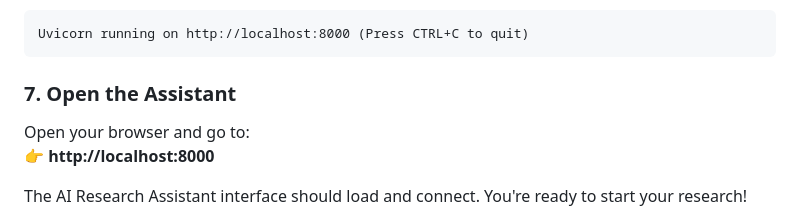
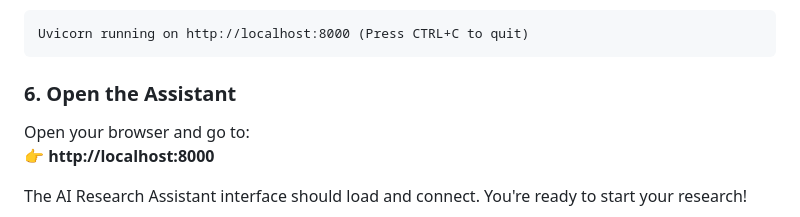
Before and after one commit to deepeshyadav760/ScholarNet_ai, a Markdown page: README.md, the part around the change. GitHub-like rendering.

````diff
--- a/README.md
+++ b/README.md
@@ -126,7 +126,7 @@ You should see:
 Uvicorn running on http://localhost:8000 (Press CTRL+C to quit)
 ```
 
-### 7. Open the Assistant
+### 6. Open the Assistant
 Open your browser and go to:
 👉 **http://localhost:8000**
 
````
